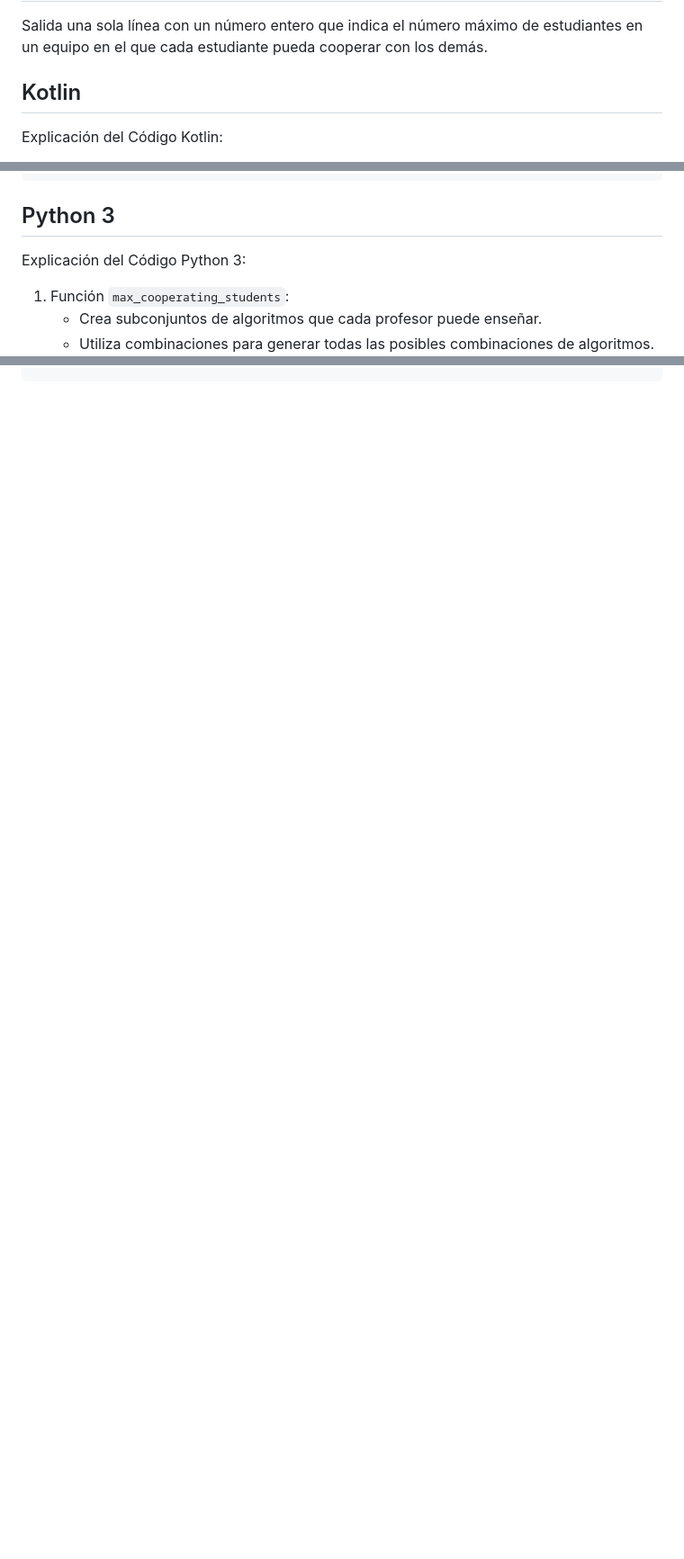
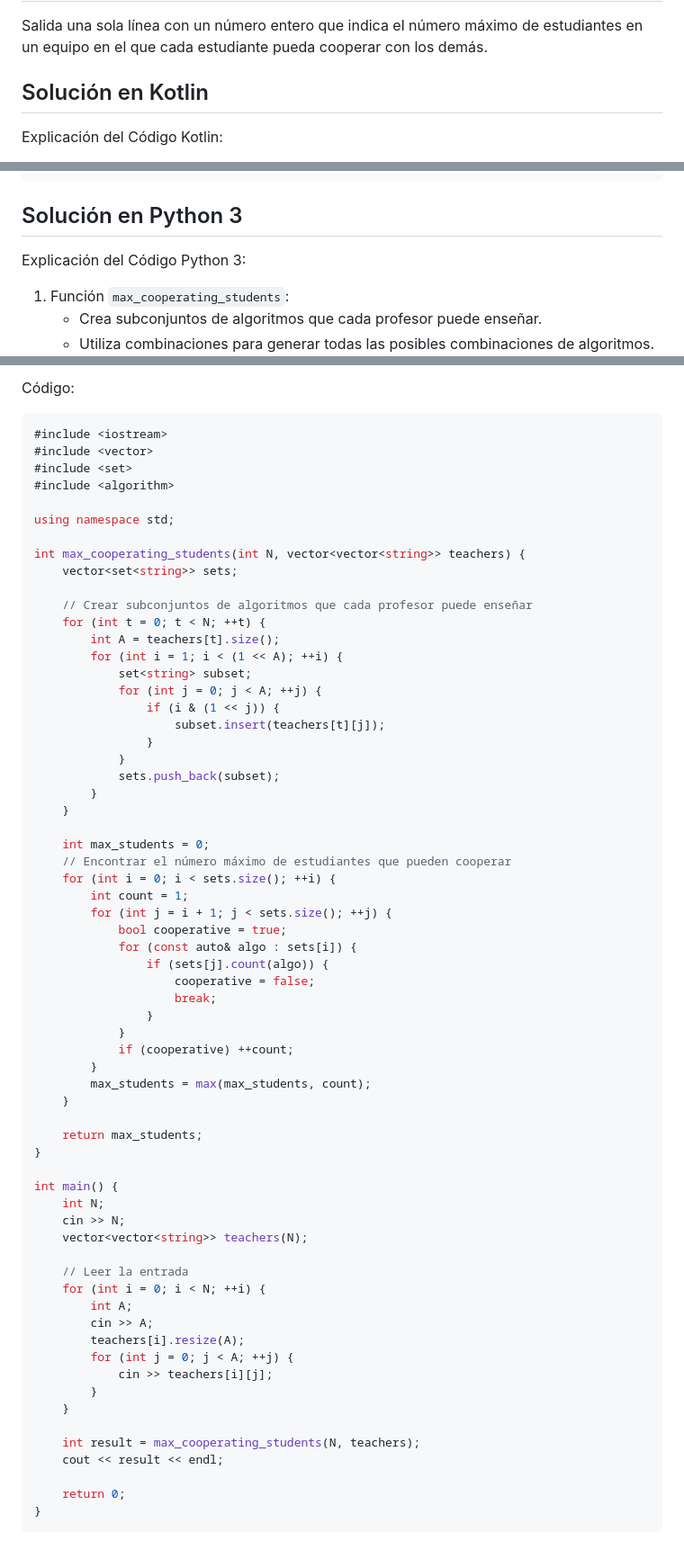
Before and after one commit to Daespinoza/Codigos-de-Bolsillo, a Markdown page: ICPC-2019-Latin-American-Reginal-Contest/Traduccion-Soluciones.md, 3 parts joined by grey strips. Shown at 90% size. Rendered like a GitHub page; blank space fills up the shorter version.

````diff
--- a/ICPC-2019-Latin-American-Reginal-Contest/Traduccion-Soluciones.md
+++ b/ICPC-2019-Latin-American-Reginal-Contest/Traduccion-Soluciones.md
@@ -39,7 +39,7 @@ La primera línea contiene un número entero N (1 <= N <= 100) que indica el nú
 
 Salida una sola línea con un número entero que indica el número máximo de estudiantes en un equipo en el que cada estudiante pueda cooperar con los demás.
 
-## Kotlin
+## Solución en Kotlin
 
 Explicación del Código Kotlin:
 1. Función `maxCooperatingStudents`:
@@ -94,7 +94,7 @@ fun main() {
 }
 ```
 
-## Python 3
+## Solución en Python 3
 
 Explicación del Código Python 3:
 
@@ -161,0 +265,67 @@ if __name__ == "__main__":
+Código:
+```c++
+#include <iostream>
+#include <vector>
+#include <set>
+#include <algorithm>
+
+using namespace std;
+
+int max_cooperating_students(int N, vector<vector<string>> teachers) {
+    vector<set<string>> sets;
+
+    // Crear subconjuntos de algoritmos que cada profesor puede enseñar
+    for (int t = 0; t < N; ++t) {
+        int A = teachers[t].size();
+        for (int i = 1; i < (1 << A); ++i) {
+            set<string> subset;
+            for (int j = 0; j < A; ++j) {
+                if (i & (1 << j)) {
+                    subset.insert(teachers[t][j]);
+                }
+            }
+            sets.push_back(subset);
+        }
+    }
+
+    int max_students = 0;
+    // Encontrar el número máximo de estudiantes que pueden cooperar
+    for (int i = 0; i < sets.size(); ++i) {
+        int count = 1;
+        for (int j = i + 1; j < sets.size(); ++j) {
+            bool cooperative = true;
+            for (const auto& algo : sets[i]) {
+                if (sets[j].count(algo)) {
+                    cooperative = false;
+                    break;
+                }
+            }
+            if (cooperative) ++count;
+        }
+        max_students = max(max_students, count);
+    }
+
+    return max_students;
+}
+
+int main() {
+    int N;
+    cin >> N;
+    vector<vector<string>> teachers(N);
+
+    // Leer la entrada
+    for (int i = 0; i < N; ++i) {
+        int A;
+        cin >> A;
+        teachers[i].resize(A);
+        for (int j = 0; j < A; ++j) {
+            cin >> teachers[i][j];
+        }
+    }
+
+    int result = max_cooperating_students(N, teachers);
+    cout << result << endl;
+
+    return 0;
+}
+```
````
Also changed, not shown: other parts of ICPC-2019-Latin-American-Reginal-Contest/Traduccion-Soluciones.md (+104 -1 lines).
